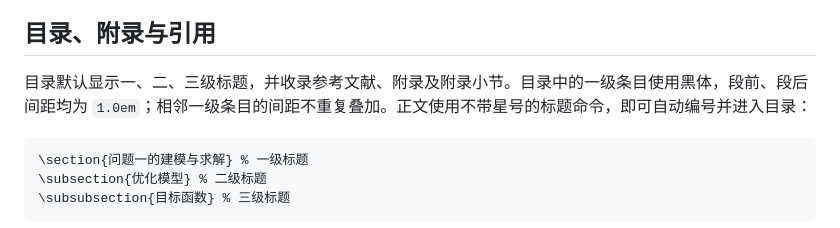
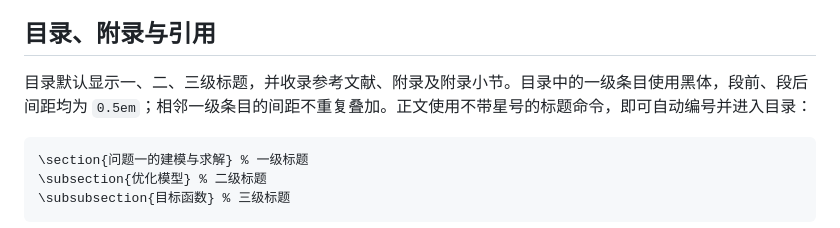
Before and after one commit to rudykon/GMCM2026-LaTeX-Template, a Markdown page: docs/FORMAT.md, the part around the change. GitHub-like rendering.

Commit message:
Reduce equal top-level contents spacing to 0.5em

````diff
--- a/docs/FORMAT.md
+++ b/docs/FORMAT.md
@@ -128,7 +128,7 @@ Linux 可用 `fc-match SimSun` 查看匹配结果；该命令可能返回替代
 
 ## 目录、附录与引用
 
-目录默认显示一、二、三级标题，并收录参考文献、附录及附录小节。目录中的一级条目使用黑体，段前、段后间距均为 `1.0em`；相邻一级条目的间距不重复叠加。正文使用不带星号的标题命令，即可自动编号并进入目录：
+目录默认显示一、二、三级标题，并收录参考文献、附录及附录小节。目录中的一级条目使用黑体，段前、段后间距均为 `0.5em`；相邻一级条目的间距不重复叠加。正文使用不带星号的标题命令，即可自动编号并进入目录：
 
 ```latex
 \section{问题一的建模与求解} % 一级标题
````
Also changed, not shown: docs/preview.png, 2 other files.
